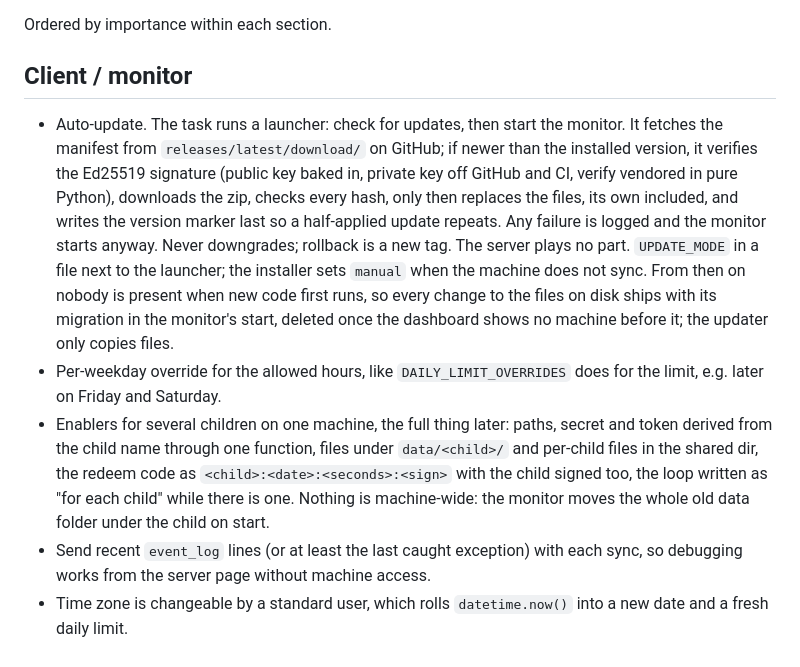
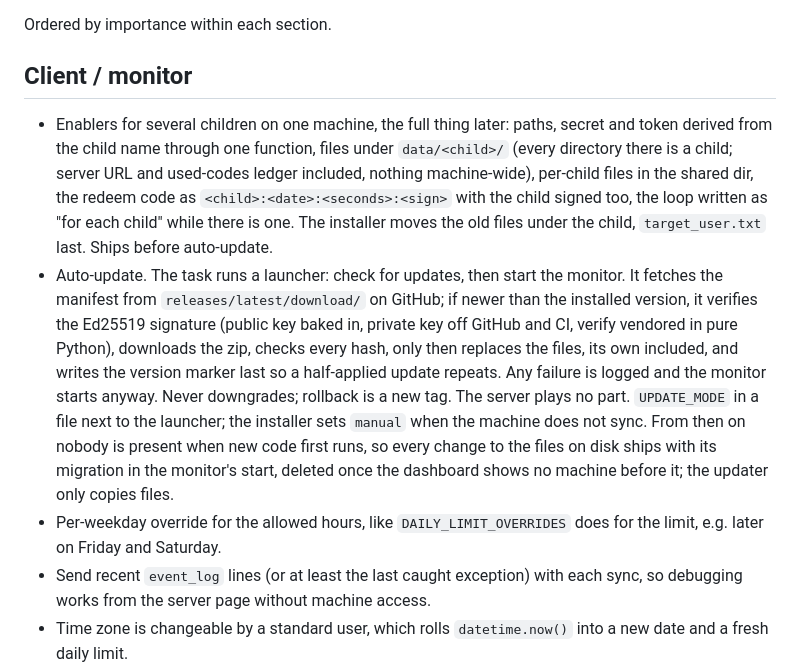
Before and after one commit to franp9am/child_control_windows, a Markdown page: TODO.md, the part around the change. GitHub-like rendering.

Commit message:
TODO: per-child layout first, with its decisions; ships before auto-update
The enablers item moves to the top of the client section, ahead of
auto-update and the per-weekday hours. Every directory in data/ is a
child, the server URL and the used-codes ledger go under the child too,
and the installer does the migration, target_user.txt last. Layout
changes are cheap while the installer is the only upgrade path and a
self-migration once auto-update exists, hence the order.

Co-Authored-By: Claude Fable 5.1 <noreply@anthropic.com>

```diff
--- a/TODO.md
+++ b/TODO.md
@@ -4,6 +4,14 @@ Ordered by importance within each section.
 
 ## Client / monitor
 
+* Enablers for several children on one machine, the full thing later: paths,
+  secret and token derived from the child name through one function, files
+  under `data/<child>/` (every directory there is a child; server URL and
+  used-codes ledger included, nothing machine-wide), per-child files in the
+  shared dir, the redeem code as `<child>:<date>:<seconds>:<sign>` with the
+  child signed too, the loop written as "for each child" while there is one.
+  The installer moves the old files under the child, `target_user.txt` last.
+  Ships before auto-update.
 * Auto-update. The task runs a launcher: check for updates, then start the
   monitor. It fetches the manifest from `releases/latest/download/` on GitHub;
   if newer than the installed version, it verifies the Ed25519 signature
@@ -19,12 +27,6 @@ Ordered by importance within each section.
   only copies files.
 * Per-weekday override for the allowed hours, like `DAILY_LIMIT_OVERRIDES` does
   for the limit, e.g. later on Friday and Saturday.
-* Enablers for several children on one machine, the full thing later: paths,
-  secret and token derived from the child name through one function, files
-  under `data/<child>/` and per-child files in the shared dir, the redeem code
-  as `<child>:<date>:<seconds>:<sign>` with the child signed too, the loop
-  written as "for each child" while there is one. Nothing is machine-wide:
-  the monitor moves the whole old data folder under the child on start.
 * Send recent `event_log` lines (or at least the last caught exception) with each
   sync, so debugging works from the server page without machine access.
 * Time zone is changeable by a standard user, which rolls `datetime.now()` into
```
